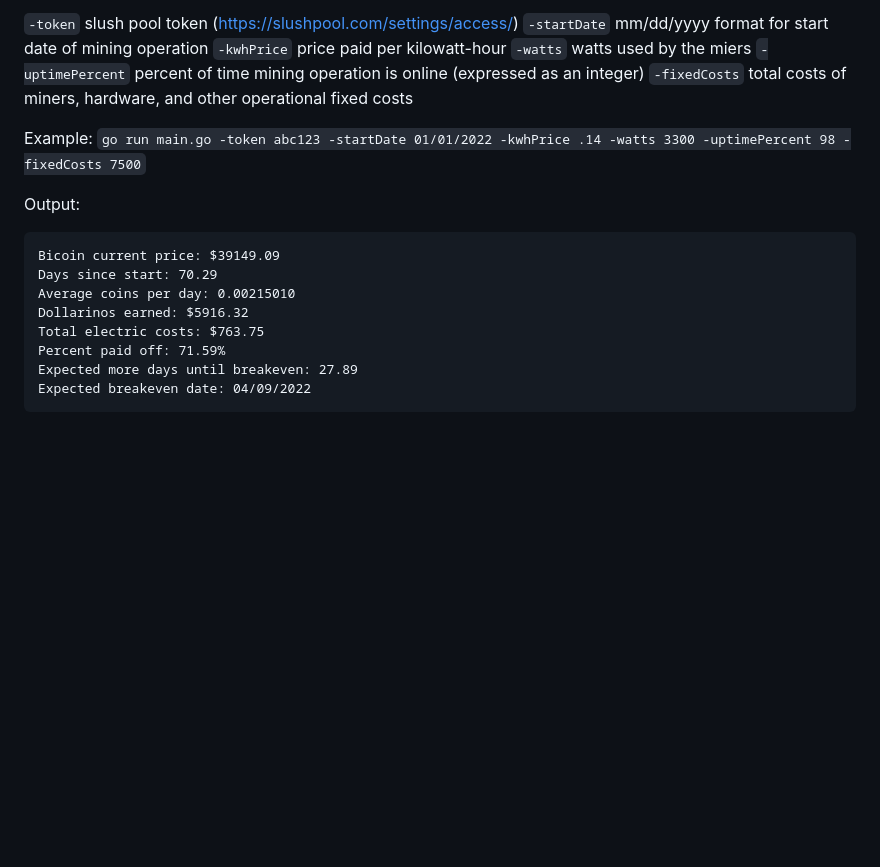
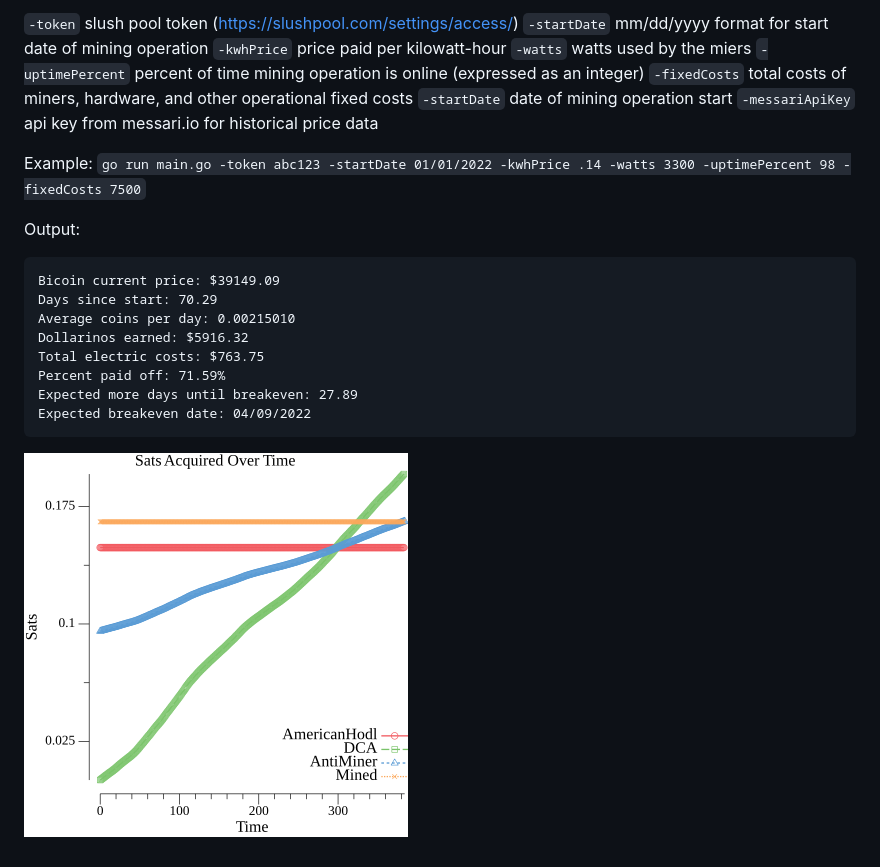
Before and after one commit to BitcoinCoderBob/Mining-Opportunity-Cost-Calculator, a Markdown page: README.md, the part around the change. Drawn GitHub-style; pictures changed too: points.png (added); blank space fills up the shorter version.

````diff
--- a/README.md
+++ b/README.md
@@ -10,6 +10,9 @@ Flags
 `-watts` watts used by the miers
 `-uptimePercent` percent of time mining operation is online (expressed as an integer)
 `-fixedCosts` total costs of miners, hardware, and other operational fixed costs
+`-startDate` date of mining operation start
+`-messariApiKey` api key from messari.io for historical price data
+
 
 Example: `go run main.go -token abc123 -startDate 01/01/2022 -kwhPrice .14 -watts 3300 -uptimePercent 98 -fixedCosts 7500`
 
@@ -24,3 +27,5 @@ Percent paid off: 71.59%
 Expected more days until breakeven: 27.89
 Expected breakeven date: 04/09/2022
 ```
+
+![Example output plot](points.png)
````
Also changed, not shown: 5 other files.
